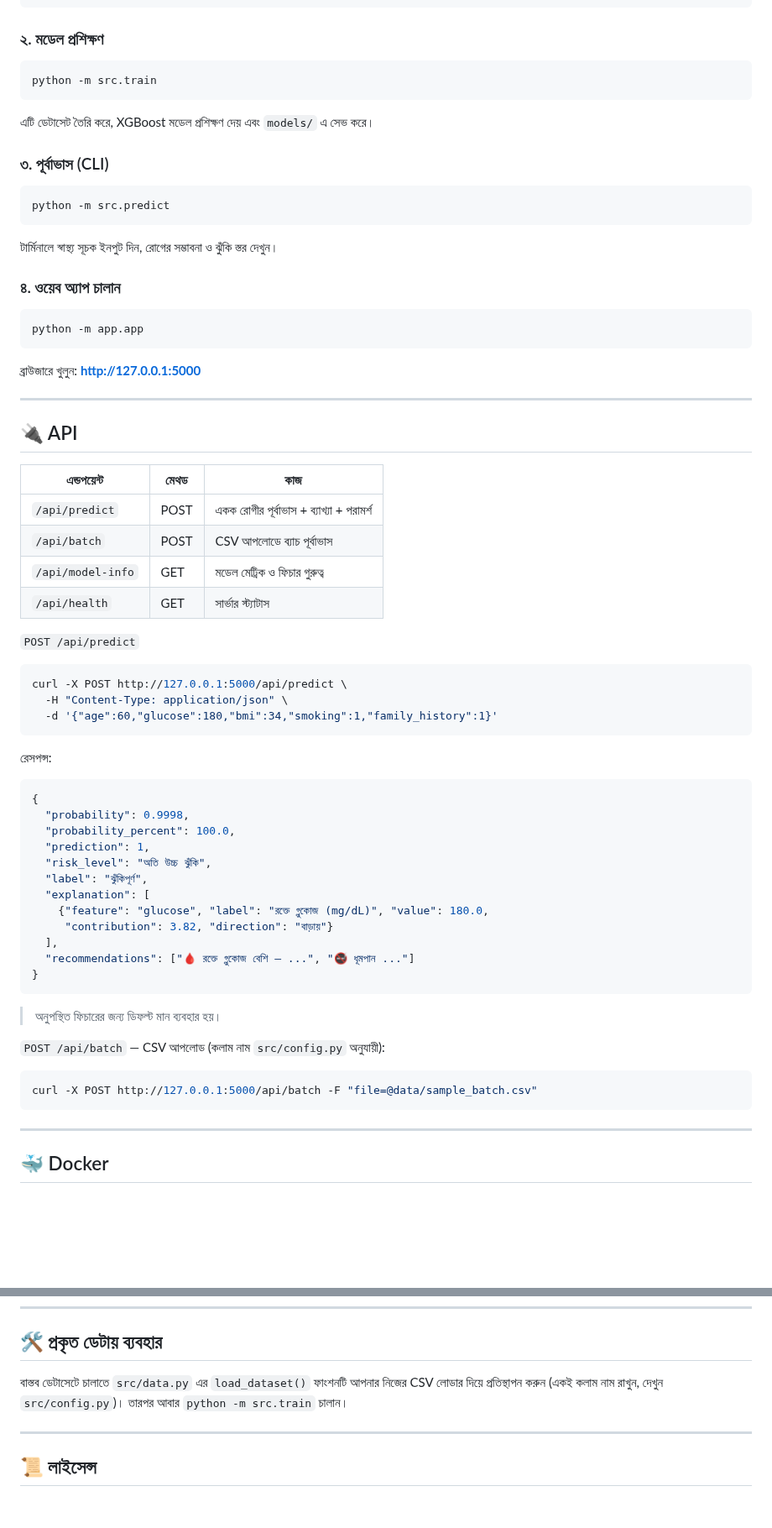
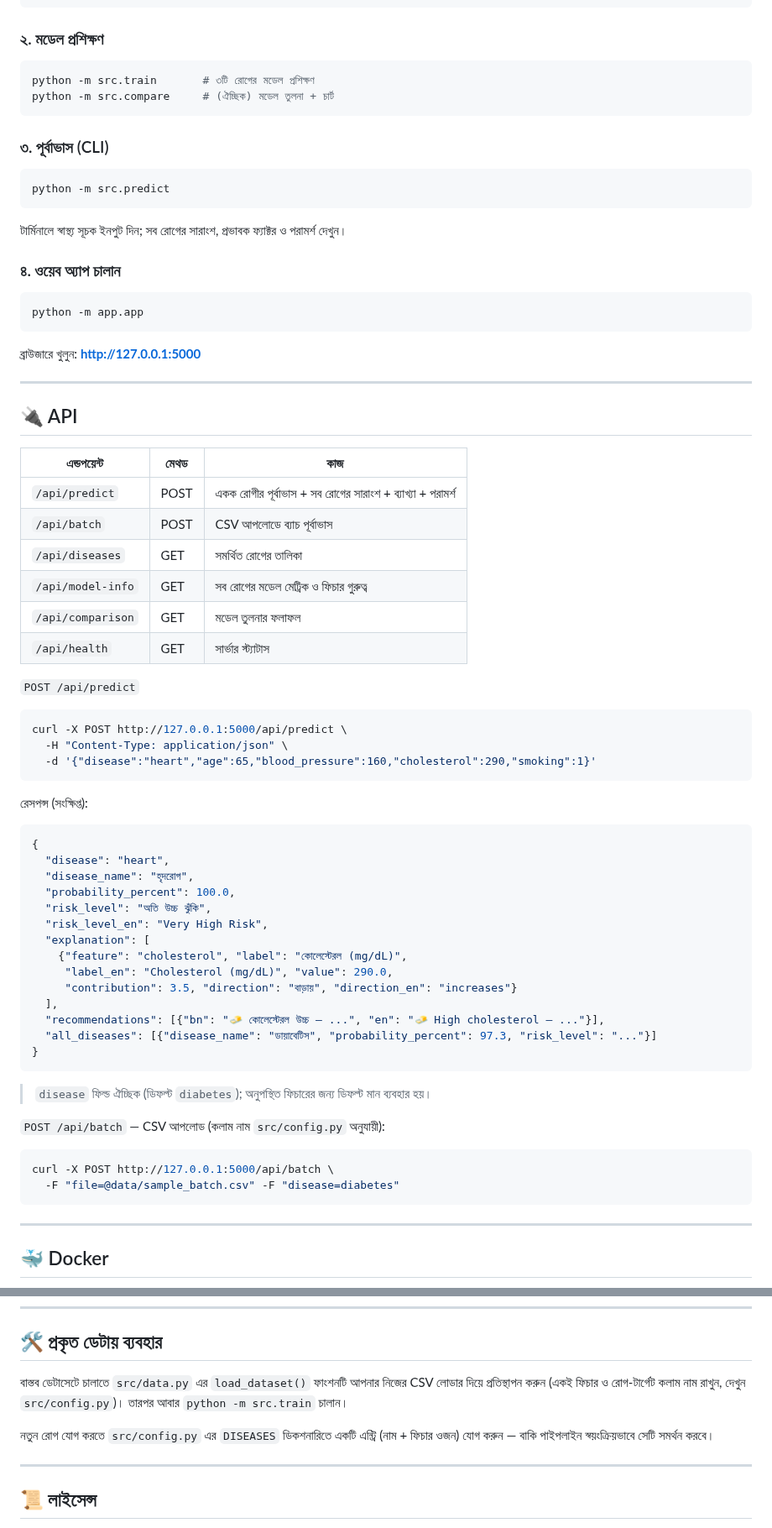
Before and after one commit to thecodebasedot/MediPredict, a Markdown page: README.md, 2 parts joined by grey strips. Shown at 84% size. GitHub-like rendering; blank space fills up the shorter version.

````diff
--- a/README.md
+++ b/README.md
@@ -72,16 +84,16 @@ pip install -r requirements.txt
 ### ২. মডেল প্রশিক্ষণ
 
 ```bash
-python -m src.train
+python -m src.train       # ৩টি রোগের মডেল প্রশিক্ষণ
+python -m src.compare     # (ঐচ্ছিক) মডেল তুলনা + চার্ট
 ```
-এটি ডেটাসেট তৈরি করে, XGBoost মডেল প্রশিক্ষণ দেয় এবং `models/` এ সেভ করে।
 
 ### ৩. পূর্বাভাস (CLI)
 
 ```bash
 python -m src.predict
 ```
-টার্মিনালে স্বাস্থ্য সূচক ইনপুট দিন, রোগের সম্ভাবনা ও ঝুঁকি স্তর দেখুন।
+টার্মিনালে স্বাস্থ্য সূচক ইনপুট দিন; সব রোগের সারাংশ, প্রভাবক ফ্যাক্টর ও পরামর্শ দেখুন।
 
 ### ৪. ওয়েব অ্যাপ চালান
 
@@ -96,9 +108,11 @@ python -m app.app
 
 | এন্ডপয়েন্ট | মেথড | কাজ |
 |---|---|---|
-| `/api/predict` | POST | একক রোগীর পূর্বাভাস + ব্যাখ্যা + পরামর্শ |
+| `/api/predict` | POST | একক রোগীর পূর্বাভাস + সব রোগের সারাংশ + ব্যাখ্যা + পরামর্শ |
 | `/api/batch` | POST | CSV আপলোডে ব্যাচ পূর্বাভাস |
-| `/api/model-info` | GET | মডেল মেট্রিক ও ফিচার গুরুত্ব |
+| `/api/diseases` | GET | সমর্থিত রোগের তালিকা |
+| `/api/model-info` | GET | সব রোগের মডেল মেট্রিক ও ফিচার গুরুত্ব |
+| `/api/comparison` | GET | মডেল তুলনার ফলাফল |
 | `/api/health` | GET | সার্ভার স্ট্যাটাস |
 
 `POST /api/predict`
@@ -106,30 +120,33 @@ python -m app.app
 ```bash
 curl -X POST http://127.0.0.1:5000/api/predict \
   -H "Content-Type: application/json" \
-  -d '{"age":60,"glucose":180,"bmi":34,"smoking":1,"family_history":1}'
+  -d '{"disease":"heart","age":65,"blood_pressure":160,"cholesterol":290,"smoking":1}'
 ```
 
-রেসপন্স:
+রেসপন্স (সংক্ষিপ্ত):
 ```json
 {
-  "probability": 0.9998,
+  "disease": "heart",
+  "disease_name": "হৃদরোগ",
   "probability_percent": 100.0,
-  "prediction": 1,
   "risk_level": "অতি উচ্চ ঝুঁকি",
-  "label": "ঝুঁকিপূর্ণ",
+  "risk_level_en": "Very High Risk",
   "explanation": [
-    {"feature": "glucose", "label": "রক্তে গ্লুকোজ (mg/dL)", "value": 180.0,
-     "contribution": 3.82, "direction": "বাড়ায়"}
+    {"feature": "cholesterol", "label": "কোলেস্টেরল (mg/dL)",
+     "label_en": "Cholesterol (mg/dL)", "value": 290.0,
+     "contribution": 3.5, "direction": "বাড়ায়", "direction_en": "increases"}
   ],
-  "recommendations": ["🩸 রক্তে গ্লুকোজ বেশি — ...", "🚭 ধূমপান ..."]
+  "recommendations": [{"bn": "🧈 কোলেস্টেরল উচ্চ — ...", "en": "🧈 High cholesterol — ..."}],
+  "all_diseases": [{"disease_name": "ডায়াবেটিস", "probability_percent": 97.3, "risk_level": "..."}]
 }
 ```
-> অনুপস্থিত ফিচারের জন্য ডিফল্ট মান ব্যবহার হয়।
+> `disease` ফিল্ড ঐচ্ছিক (ডিফল্ট `diabetes`); অনুপস্থিত ফিচারের জন্য ডিফল্ট মান ব্যবহার হয়।
 
 `POST /api/batch` — CSV আপলোড (কলাম নাম `src/config.py` অনুযায়ী):
 
 ```bash
-curl -X POST http://127.0.0.1:5000/api/batch -F "file=@data/sample_batch.csv"
+curl -X POST http://127.0.0.1:5000/api/batch \
+  -F "file=@data/sample_batch.csv" -F "disease=diabetes"
 ```
 
 ---
@@ -172,7 +189,9 @@ python -m pytest tests/ -v
 
 ## 🛠️ প্রকৃত ডেটায় ব্যবহার
 
-বাস্তব ডেটাসেটে চালাতে `src/data.py` এর `load_dataset()` ফাংশনটি আপনার নিজের CSV লোডার দিয়ে প্রতিস্থাপন করুন (একই কলাম নাম রাখুন, দেখুন `src/config.py`)। তারপর আবার `python -m src.train` চালান।
+বাস্তব ডেটাসেটে চালাতে `src/data.py` এর `load_dataset()` ফাংশনটি আপনার নিজের CSV লোডার দিয়ে প্রতিস্থাপন করুন (একই ফিচার ও রোগ-টার্গেট কলাম নাম রাখুন, দেখুন `src/config.py`)। তারপর আবার `python -m src.train` চালান।
+
+নতুন রোগ যোগ করতে `src/config.py` এর `DISEASES` ডিকশনারিতে একটি এন্ট্রি (নাম + ফিচার ওজন) যোগ করুন — বাকি পাইপলাইন স্বয়ংক্রিয়ভাবে সেটি সমর্থন করবে।
 
 ---
 
````
Also changed, not shown: other parts of README.md (+28 -16 lines), docs/model_comparison.png (added), docs/screenshot_dark_en.png (added), docs/screenshot_form.png (deleted), docs/screenshot_result.png, 11 other files.
